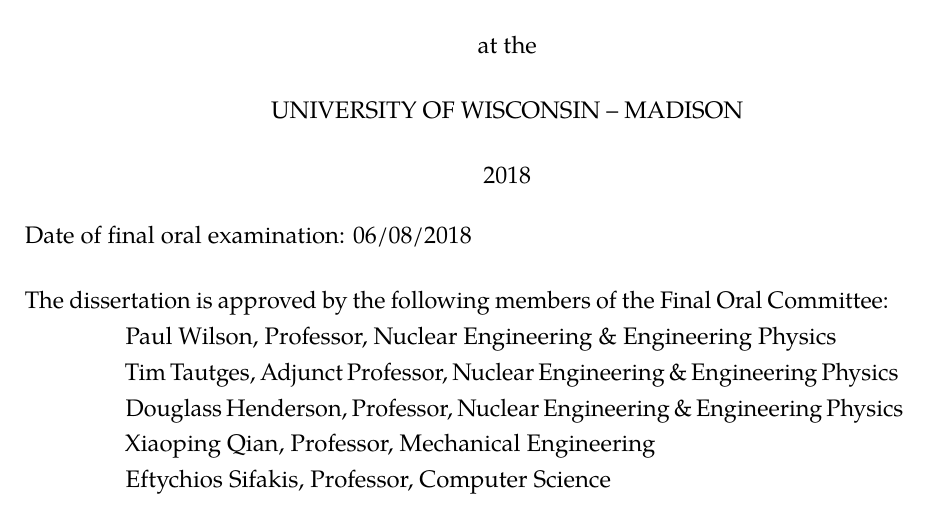
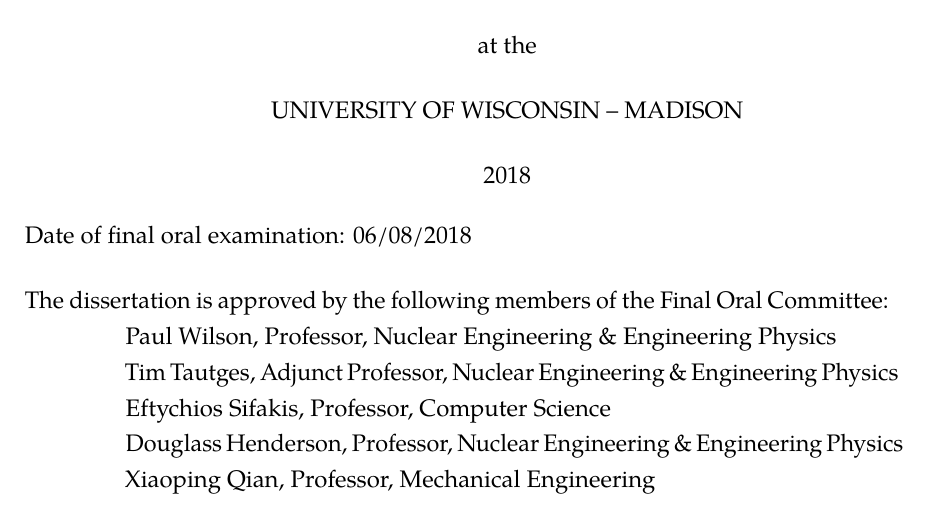
Before and after one commit to pshriwise/dissertation, a LaTeX thesis (document/dissertation.tex, which reads document/includes/thesisdefs.tex): part of page 1 of 230, cut so that both start at the same text. Compiled offline with pdfLaTeX.

Commit message:
Reordering committe members to match warrant.

```diff
--- a/document/includes/thesisdefs.tex
+++ b/document/includes/thesisdefs.tex
@@ -52,9 +52,9 @@
 \gdef\@committee{
   Paul Wilson, Professor, Nuclear Engineering \& Engineering Physics\\
   Tim Tautges, Adjunct Professor, Nuclear Engineering \& Engineering Physics\\
+  Eftychios Sifakis, Professor, Computer Science\\
   Douglass Henderson, Professor, Nuclear Engineering \& Engineering Physics\\
-  Xiaoping Qian, Professor, Mechanical Engineering\\
-  Eftychios Sifakis, Professor, Computer Science
+  Xiaoping Qian, Professor, Mechanical Engineering
   }
 
 \renewcommand{\maketitle}{%
```
